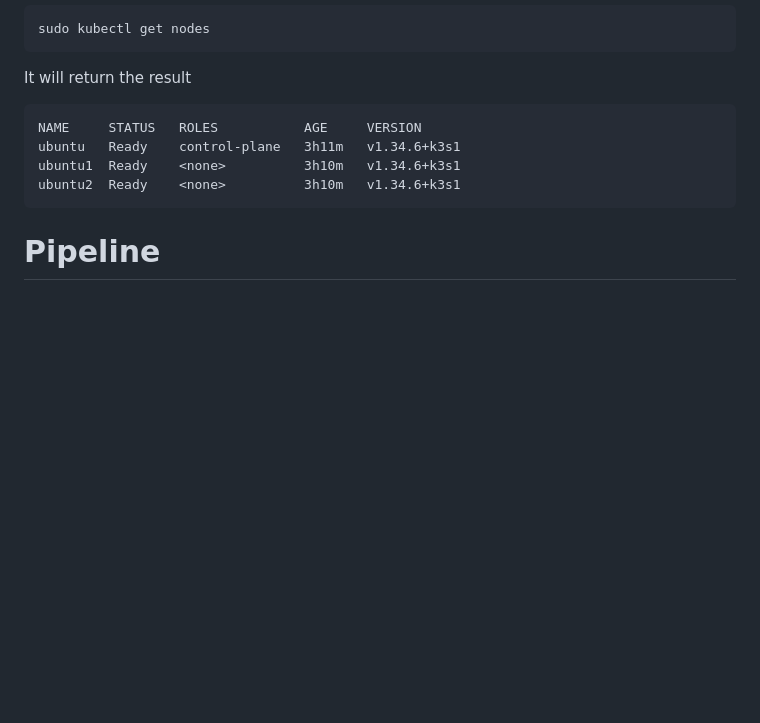
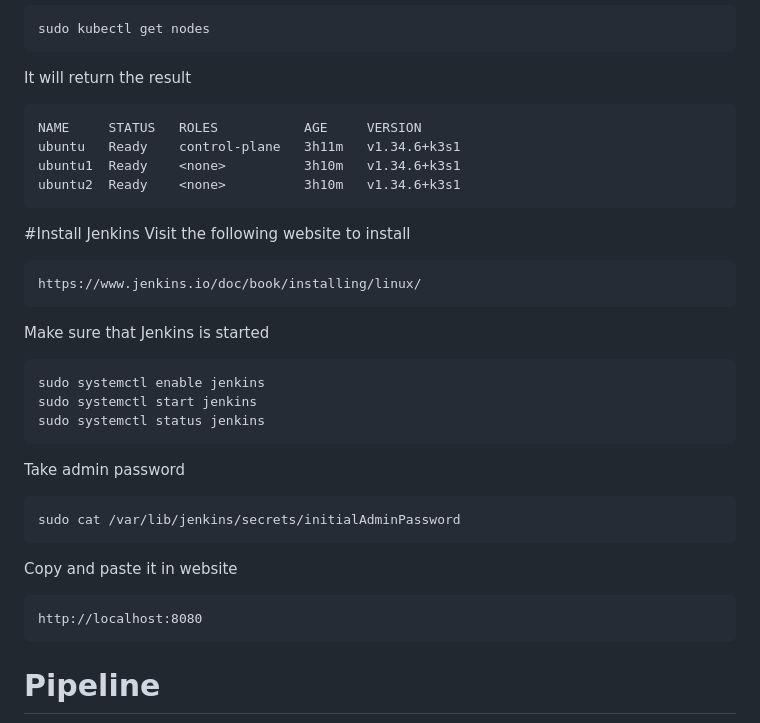
Before and after one commit to mnhat28/jenkins-cicd-pipeline, a Markdown page: README.md, the part around the change. GitHub-like rendering; blank space fills up the shorter version.

````diff
--- a/README.md
+++ b/README.md
@@ -88,6 +88,25 @@ ubuntu   Ready    control-plane   3h11m   v1.34.6+k3s1
 ubuntu1  Ready    <none>          3h10m   v1.34.6+k3s1
 ubuntu2  Ready    <none>          3h10m   v1.34.6+k3s1
 ```
+#Install Jenkins
+Visit the following website to install
+```
+https://www.jenkins.io/doc/book/installing/linux/
+```
+Make sure that Jenkins is started
+```
+sudo systemctl enable jenkins
+sudo systemctl start jenkins
+sudo systemctl status jenkins
+```
+Take admin password
+```
+sudo cat /var/lib/jenkins/secrets/initialAdminPassword
+```
+Copy and paste it in website
+```
+http://localhost:8080
+```
 # Pipeline
 ```mermaid
 flowchart TD
````
Also changed, not shown: docs/jenkins.png (added).
